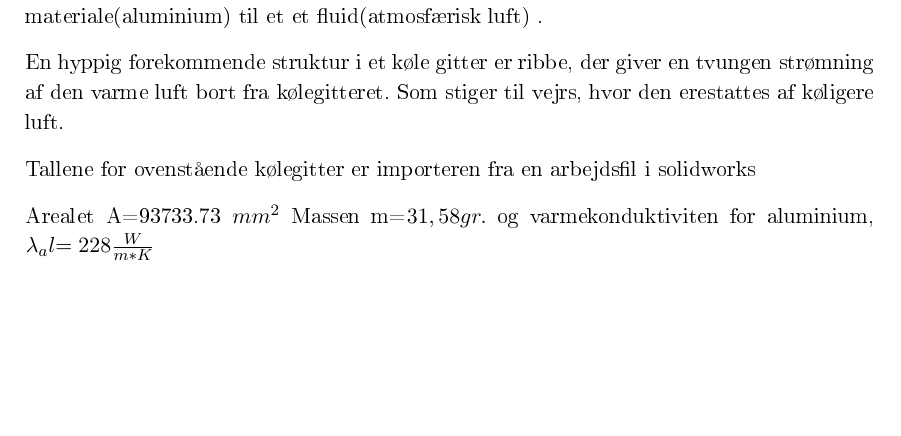
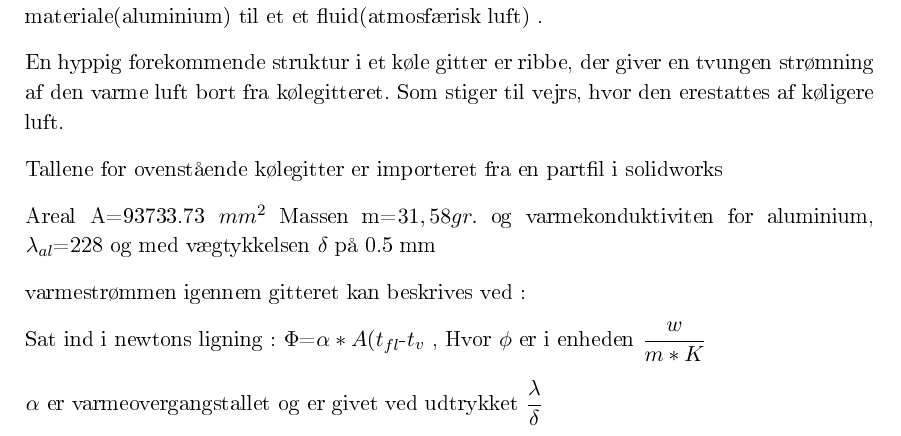
Before and after one commit to ninjaturtle/silver-engine, a LaTeX book (Latex/master.tex, which reads Latex/teknisk/gitter.tex): part of page 7 of 8, cut so that both start at the same text, the shorter picture padded with empty space. The pictures show the PDF file Latex/master.pdf that the author committed with the source.

Commit message:
changes primrialy in gitter´file

```diff
--- a/Latex/teknisk/gitter.tex
+++ b/Latex/teknisk/gitter.tex
@@ -12,6 +12,14 @@ En hyppig forekommende struktur i et køle gitter er ribbe, der giver en tvungen
 \include{billeder/heatsink1}
 
 
-Tallene for ovenstående kølegitter er importeren fra en arbejdsfil i solidworks
+Tallene for ovenstående kølegitter er importeret fra en partfil i solidworks
 
-Arealet A=93733.73 $mm^2$  Massen m=$31,58 gr.$ og varmekonduktiviten for aluminium, $\lambda_{al}$=228 \frac{W}{m*K}
+Areal A=93733.73 $mm^2$  Massen m=$31,58 gr.$ og varmekonduktiviten for aluminium, $\lambda_{al}$=228  og med vægtykkelsen $\delta$ på 0.5 mm
+
+varmestrømmen igennem gitteret kan beskrives ved :
+
+Sat ind i newtons ligning : $\Phi$=$\alpha*A$($t_{fl}$-$t_v$ ,  Hvor $\phi$ er i enheden $\dfrac{w}{m*K}$
+
+$\alpha$ er varmeovergangstallet og er givet ved udtrykket $\dfrac{\lambda}{\delta}$      Så for tallene indsat i newtons ligning fås :
+
+$\Phi$=$\dfrac{\lambda}{\delta}$*A$($t_{fl}$-$t_v$
```
Also changed, not shown: Latex/master.pdf, 3 other files.
